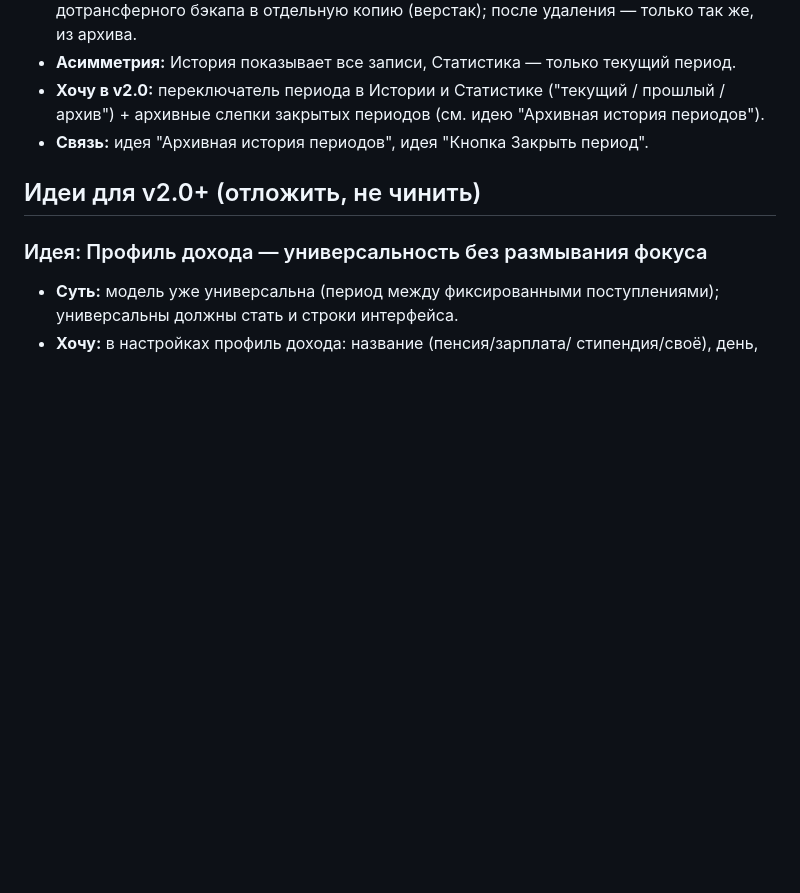
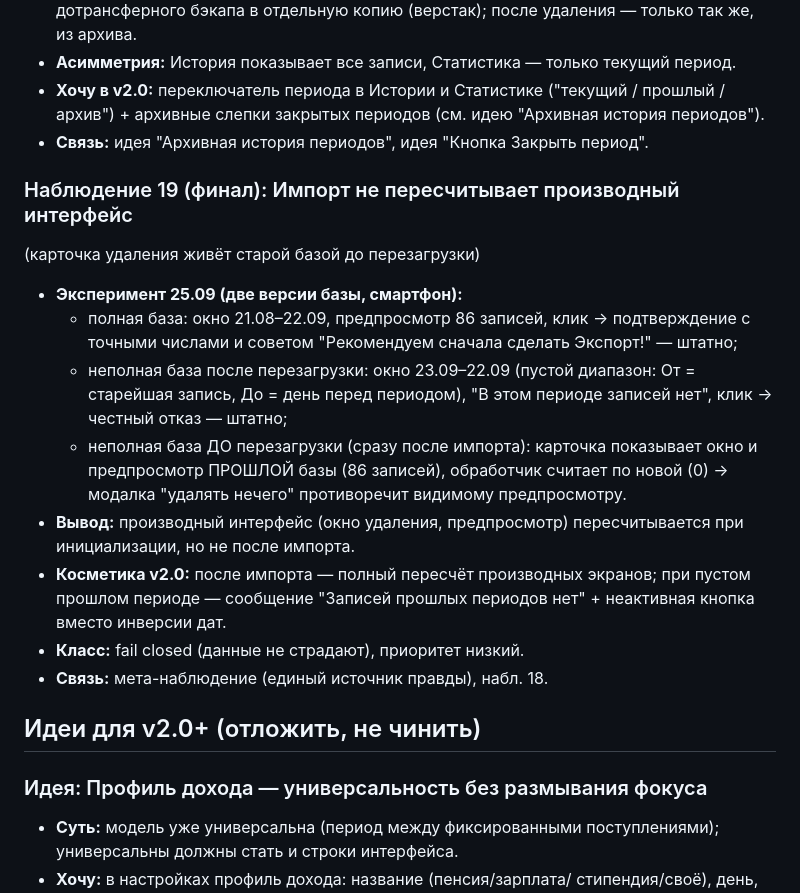
Before and after one commit to Mihail5719/pension-budget, a Markdown page: docs/OBSERVATIONS-v1.4.md, the part around the change. Drawn GitHub-style; blank space fills up the shorter version.

Commit message:
docs: obs 19 final - import leaves derived UI stale; two-version experiment

```diff
--- a/docs/OBSERVATIONS-v1.4.md
+++ b/docs/OBSERVATIONS-v1.4.md
@@ -262,6 +262,27 @@
   (см. идею "Архивная история периодов").
 - **Связь:** идея "Архивная история периодов", идея "Кнопка Закрыть период".
 
+### Наблюдение 19 (финал): Импорт не пересчитывает производный интерфейс
+(карточка удаления живёт старой базой до перезагрузки)
+- **Эксперимент 25.09 (две версии базы, смартфон):**
+  * полная база: окно 21.08–22.09, предпросмотр 86 записей,
+    клик → подтверждение с точными числами и советом
+    "Рекомендуем сначала сделать Экспорт!" — штатно;
+  * неполная база после перезагрузки: окно 23.09–22.09 (пустой
+    диапазон: От = старейшая запись, До = день перед периодом),
+    "В этом периоде записей нет", клик → честный отказ — штатно;
+  * неполная база ДО перезагрузки (сразу после импорта): карточка
+    показывает окно и предпросмотр ПРОШЛОЙ базы (86 записей),
+    обработчик считает по новой (0) → модалка "удалять нечего"
+    противоречит видимому предпросмотру.
+- **Вывод:** производный интерфейс (окно удаления, предпросмотр)
+    пересчитывается при инициализации, но не после импорта.
+- **Косметика v2.0:** после импорта — полный пересчёт производных
+    экранов; при пустом прошлом периоде — сообщение "Записей
+    прошлых периодов нет" + неактивная кнопка вместо инверсии дат.
+- **Класс:** fail closed (данные не страдают), приоритет низкий.
+- **Связь:** мета-наблюдение (единый источник правды), набл. 18.
+
 ## Идеи для v2.0+ (отложить, не чинить)
 ### Идея: Профиль дохода — универсальность без размывания фокуса
 - **Суть:** модель уже универсальна (период между фиксированными
```
